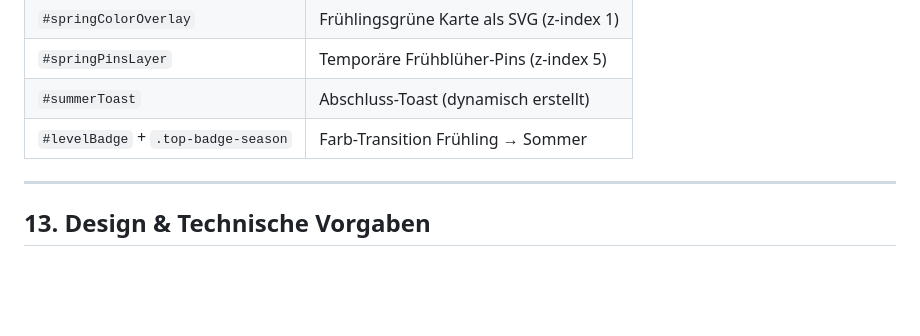
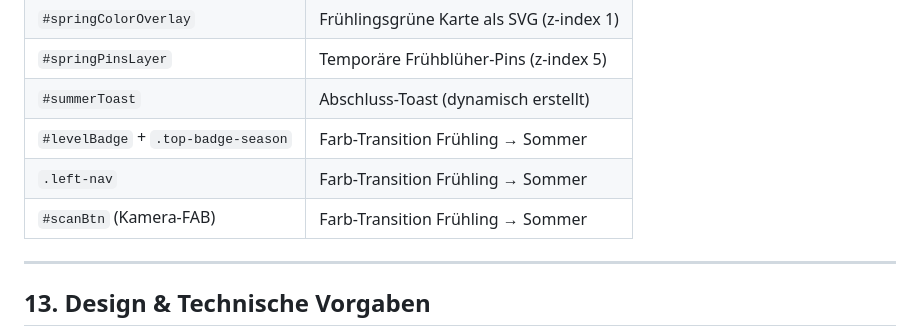
Before and after one commit to botanicatbird/Prototyp, a Markdown page: README.md, the part around the change. Drawn GitHub-style; blank space fills up the shorter version.

Commit message:
README: Nav und Kamera-Button in Intro-Tabelle ergänzt

```diff
--- a/README.md
+++ b/README.md
@@ -432,6 +432,8 @@ Beim Öffnen des Prototyps erscheint einmalig eine **Intro-Karte** mit Florin, d
 | `#springPinsLayer` | Temporäre Frühblüher-Pins (z-index 5) |
 | `#summerToast` | Abschluss-Toast (dynamisch erstellt) |
 | `#levelBadge` + `.top-badge-season` | Farb-Transition Frühling → Sommer |
+| `.left-nav` | Farb-Transition Frühling → Sommer |
+| `#scanBtn` (Kamera-FAB) | Farb-Transition Frühling → Sommer |
 
 ---
 
```
